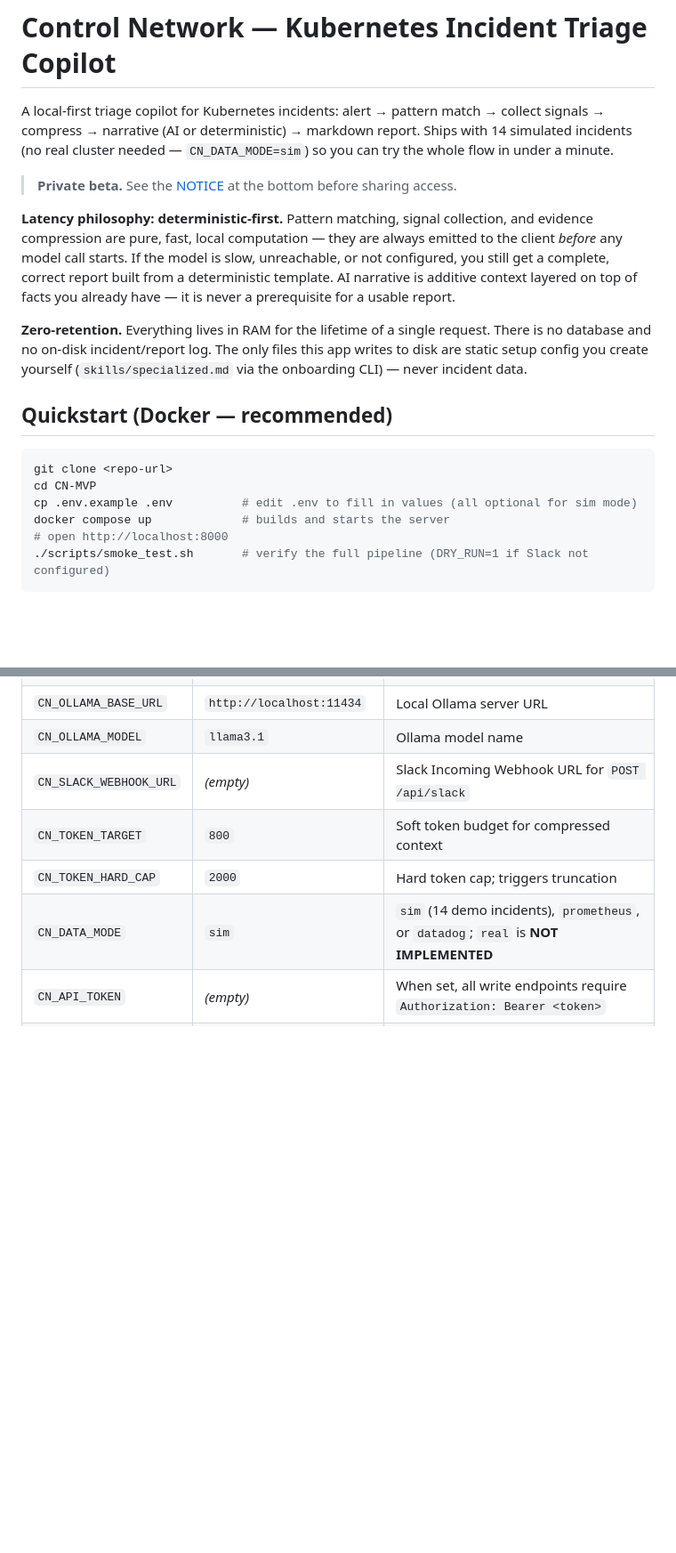
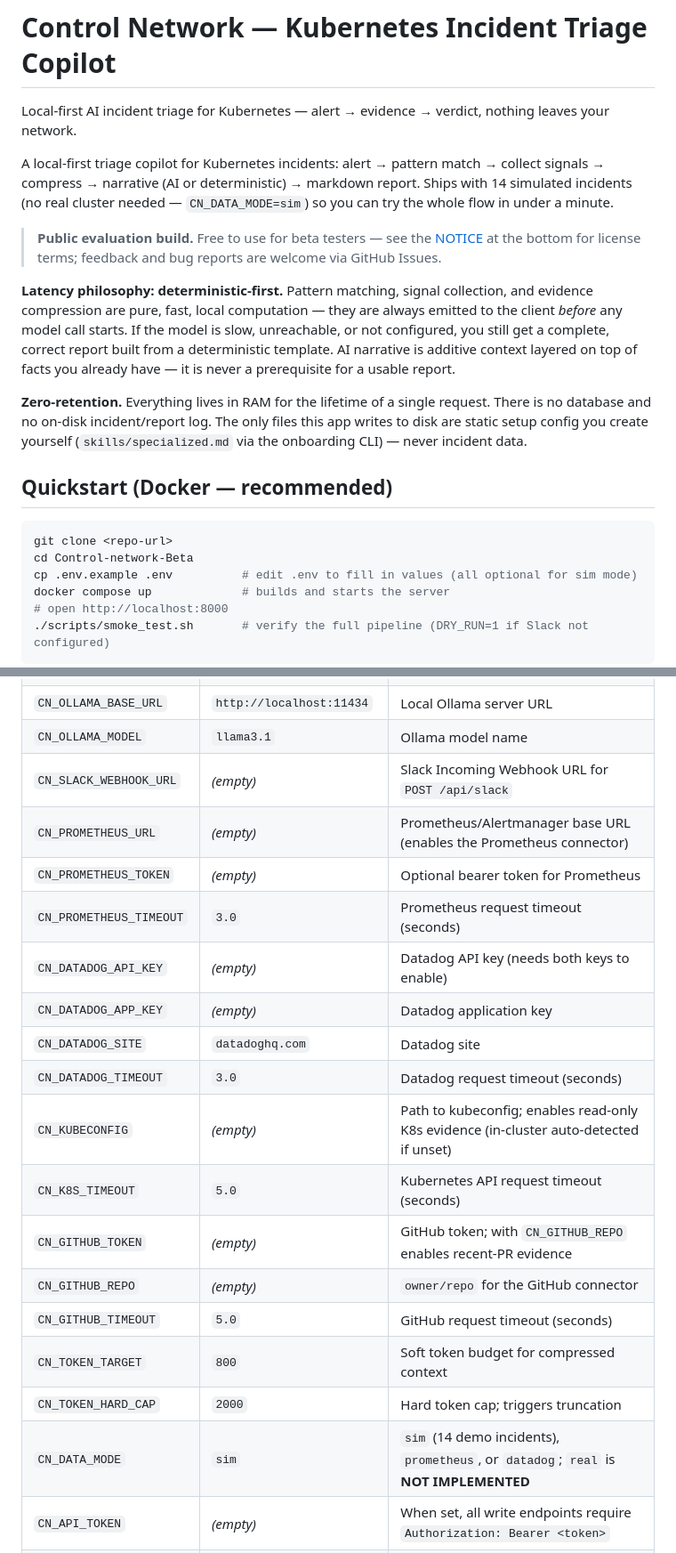
Before and after one commit to mihiradvaita-lang/Control-network-Beta, a Markdown page: README.md, 2 parts joined by grey strips. Shown at 89% size. Rendered like a GitHub page; blank space fills up the shorter version.

````diff
--- a/README.md
+++ b/README.md
@@ -1,11 +1,14 @@
 # Control Network — Kubernetes Incident Triage Copilot
+
+Local-first AI incident triage for Kubernetes — alert → evidence → verdict, nothing leaves your network.
 
 A local-first triage copilot for Kubernetes incidents: alert → pattern match → collect
 signals → compress → narrative (AI or deterministic) → markdown report. Ships with 14
 simulated incidents (no real cluster needed — `CN_DATA_MODE=sim`) so you can try the whole
 flow in under a minute.
 
-> **Private beta.** See the [NOTICE](#notice) at the bottom before sharing access.
+> **Public evaluation build.** Free to use for beta testers — see the [NOTICE](#notice) at the
+> bottom for license terms; feedback and bug reports are welcome via GitHub Issues.
 
 **Latency philosophy: deterministic-first.** Pattern matching, signal collection, and
 evidence compression are pure, fast, local computation — they are always emitted to the
@@ -23,7 +26,7 @@ never incident data.
 
 ```bash
 git clone <repo-url>
-cd CN-MVP
+cd Control-network-Beta
 cp .env.example .env          # edit .env to fill in values (all optional for sim mode)
 docker compose up             # builds and starts the server
 # open http://localhost:8000
@@ -65,6 +68,18 @@ All variables use the `CN_` prefix and can be set in `.env` (see `.env.example`)
 | `CN_OLLAMA_BASE_URL` | `http://localhost:11434` | Local Ollama server URL |
 | `CN_OLLAMA_MODEL` | `llama3.1` | Ollama model name |
 | `CN_SLACK_WEBHOOK_URL` | *(empty)* | Slack Incoming Webhook URL for `POST /api/slack` |
+| `CN_PROMETHEUS_URL` | *(empty)* | Prometheus/Alertmanager base URL (enables the Prometheus connector) |
+| `CN_PROMETHEUS_TOKEN` | *(empty)* | Optional bearer token for Prometheus |
+| `CN_PROMETHEUS_TIMEOUT` | `3.0` | Prometheus request timeout (seconds) |
+| `CN_DATADOG_API_KEY` | *(empty)* | Datadog API key (needs both keys to enable) |
+| `CN_DATADOG_APP_KEY` | *(empty)* | Datadog application key |
+| `CN_DATADOG_SITE` | `datadoghq.com` | Datadog site |
+| `CN_DATADOG_TIMEOUT` | `3.0` | Datadog request timeout (seconds) |
+| `CN_KUBECONFIG` | *(empty)* | Path to kubeconfig; enables read-only K8s evidence (in-cluster auto-detected if unset) |
+| `CN_K8S_TIMEOUT` | `5.0` | Kubernetes API request timeout (seconds) |
+| `CN_GITHUB_TOKEN` | *(empty)* | GitHub token; with `CN_GITHUB_REPO` enables recent-PR evidence |
+| `CN_GITHUB_REPO` | *(empty)* | `owner/repo` for the GitHub connector |
+| `CN_GITHUB_TIMEOUT` | `5.0` | GitHub request timeout (seconds) |
 | `CN_TOKEN_TARGET` | `800` | Soft token budget for compressed context |
 | `CN_TOKEN_HARD_CAP` | `2000` | Hard token cap; triggers truncation |
 | `CN_DATA_MODE` | `sim` | `sim` (14 demo incidents), `prometheus`, or `datadog`; `real` is **NOT IMPLEMENTED** |
````
Also changed, not shown: other parts of README.md (+33 -20 lines).
